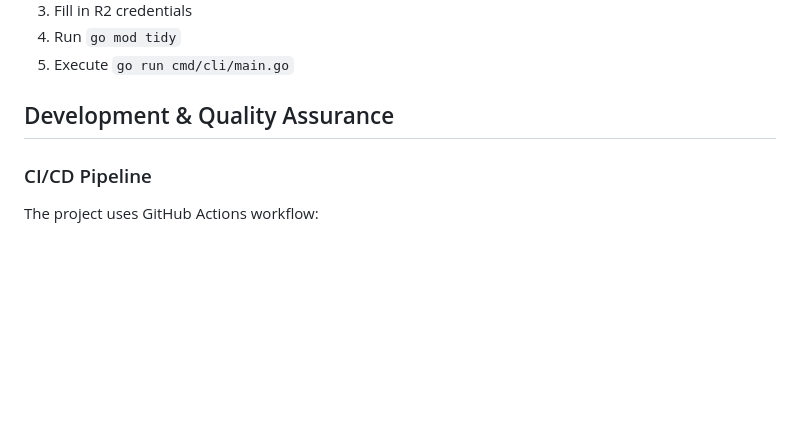
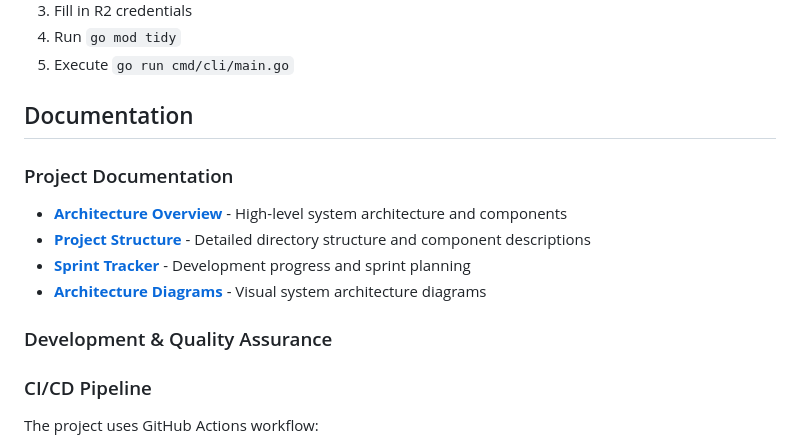
Before and after one commit to k10wl/ritual, a Markdown page: README.md, the part around the change. GitHub-like rendering; blank space fills up the shorter version.

Commit message:
docs: update project documentation and architecture structure

```diff
--- a/README.md
+++ b/README.md
@@ -96,7 +96,15 @@ Required environment variables:
 4. Run `go mod tidy`
 5. Execute `go run cmd/cli/main.go`
 
-## Development & Quality Assurance
+## Documentation
+
+### Project Documentation
+- **[Architecture Overview](docs/overview.md)** - High-level system architecture and components
+- **[Project Structure](docs/structure.md)** - Detailed directory structure and component descriptions
+- **[Sprint Tracker](docs/progress.md)** - Development progress and sprint planning
+- **[Architecture Diagrams](docs/ritual.drawio)** - Visual system architecture diagrams
+
+### Development & Quality Assurance
 
 ### CI/CD Pipeline
 
```
Also changed, not shown: docs/structure.md (+16 -0 lines).
